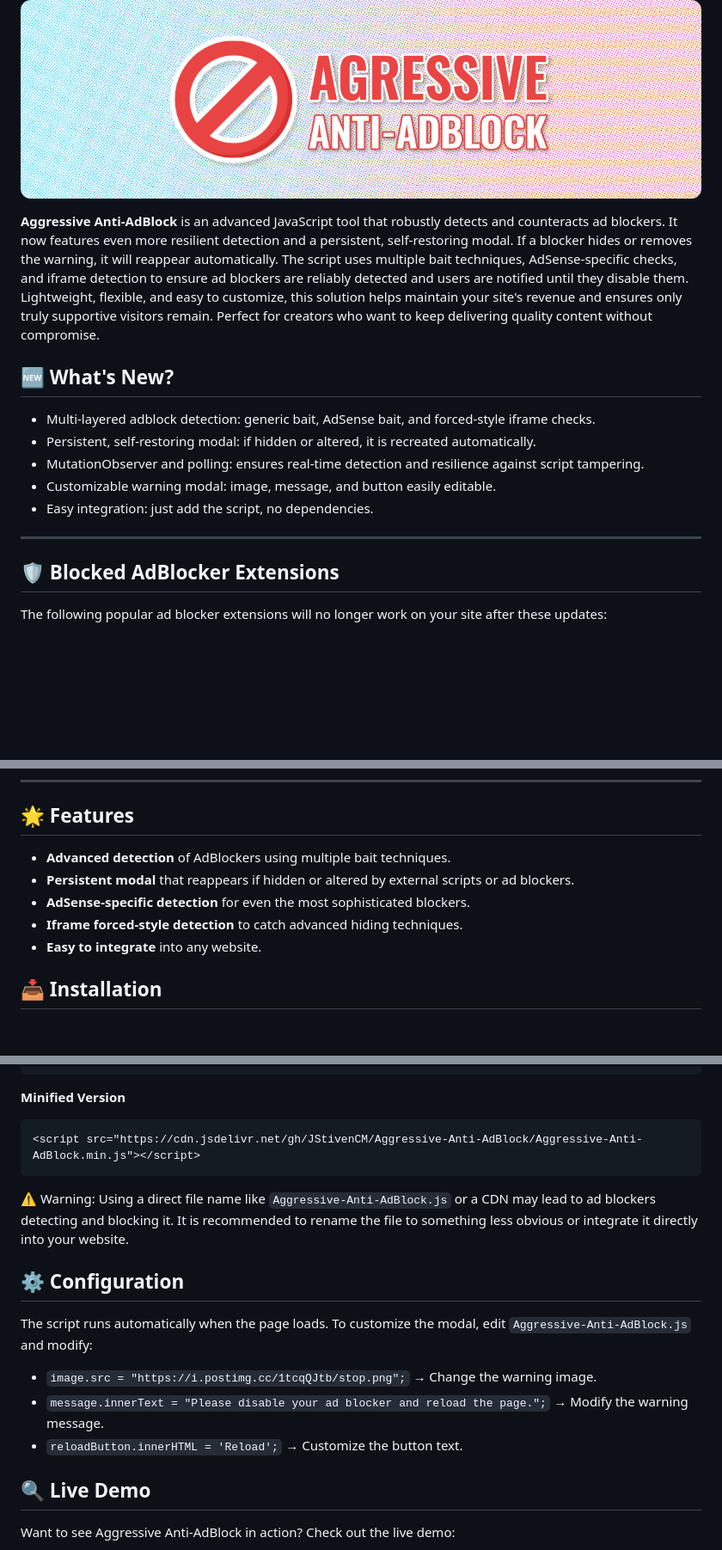
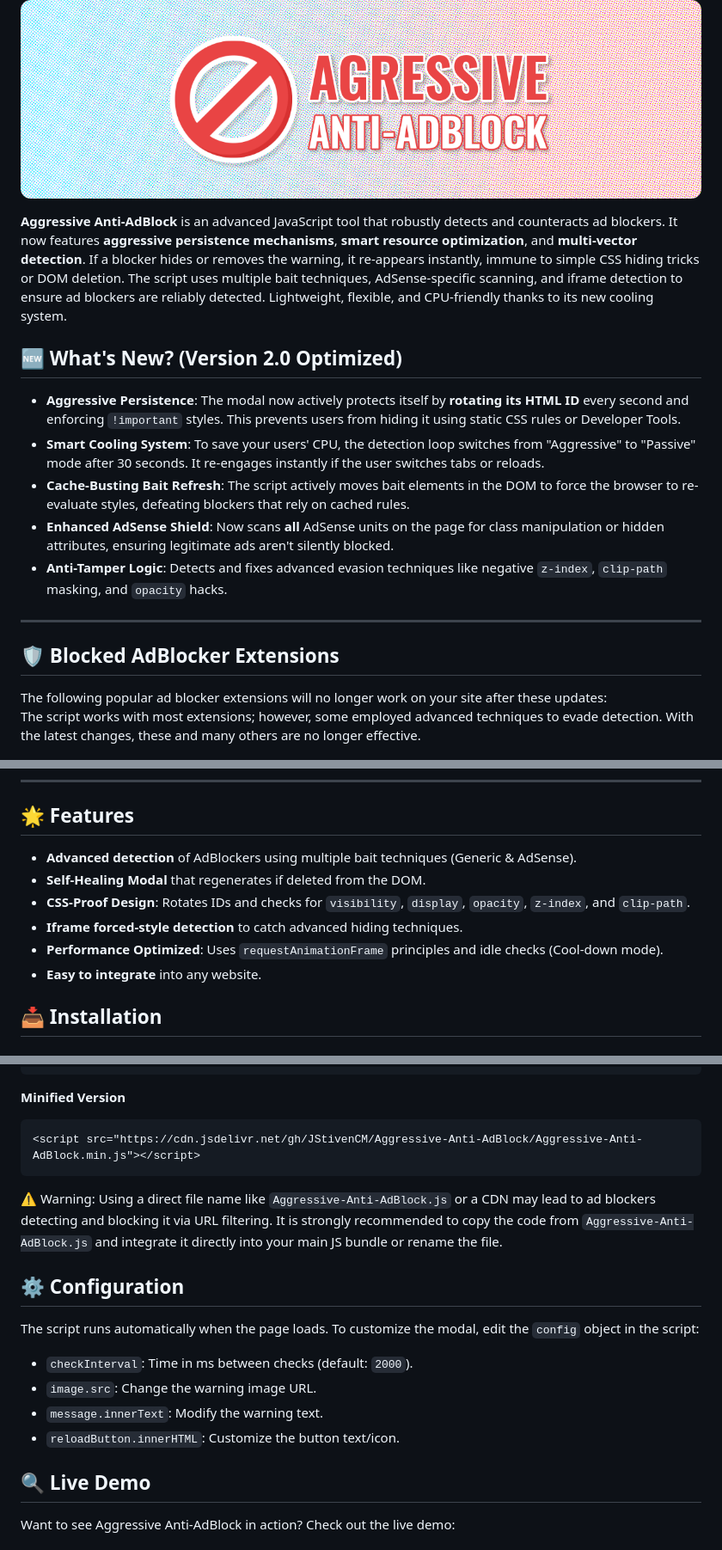
Before and after one commit to JStivenCM/Aggressive-Anti-AdBlock, a Markdown page: README.md, 3 parts joined by grey strips. Shown at 86% size. GitHub-like rendering; blank space fills up the shorter version.

Commit message:
Version 2.0 updates
Aggressive Anti-AdBlock - V2.0 update

A robust, persistent detector for AdBlockers, including advanced extensions
that attempt to hide detection baits or manipulate the DOM.

Key Features:
- Multi-vector detection (Generic baits, AdSense simulation, Iframe monitoring).
- Aggressive persistence: Regenerates warning modal if deleted.
- Anti-tamper: Rotates IDs and forces !important styles on every check.
- Cache-busting: Refreshes baits in the DOM to defeat cached hiding rules.
- CPU Optimized: Uses a "cool-down" mode to reduce load after 30s.

````diff
--- a/README.md
+++ b/README.md
@@ -1,20 +1,20 @@
 # 🚫 Aggressive Anti-AdBlock
 ![Project cover](/cover.png)
 
-**Aggressive Anti-AdBlock** is an advanced JavaScript tool that robustly detects and counteracts ad blockers. It now features even more resilient detection and a persistent, self-restoring modal. If a blocker hides or removes the warning, it will reappear automatically. The script uses multiple bait techniques, AdSense-specific checks, and iframe detection to ensure ad blockers are reliably detected and users are notified until they disable them. Lightweight, flexible, and easy to customize, this solution helps maintain your site's revenue and ensures only truly supportive visitors remain. Perfect for creators who want to keep delivering quality content without compromise.
+**Aggressive Anti-AdBlock** is an advanced JavaScript tool that robustly detects and counteracts ad blockers. It now features **aggressive persistence mechanisms**, **smart resource optimization**, and **multi-vector detection**. If a blocker hides or removes the warning, it re-appears instantly, immune to simple CSS hiding tricks or DOM deletion. The script uses multiple bait techniques, AdSense-specific scanning, and iframe detection to ensure ad blockers are reliably detected. Lightweight, flexible, and CPU-friendly thanks to its new cooling system.
 
-
-## 🆕 What's New?
-- Multi-layered adblock detection: generic bait, AdSense bait, and forced-style iframe checks.
-- Persistent, self-restoring modal: if hidden or altered, it is recreated automatically.
-- MutationObserver and polling: ensures real-time detection and resilience against script tampering.
-- Customizable warning modal: image, message, and button easily editable.
-- Easy integration: just add the script, no dependencies.
+## 🆕 What's New? (Version 2.0 Optimized)
+- **Aggressive Persistence**: The modal now actively protects itself by **rotating its HTML ID** every second and enforcing `!important` styles. This prevents users from hiding it using static CSS rules or Developer Tools.
+- **Smart Cooling System**: To save your users' CPU, the detection loop switches from "Aggressive" to "Passive" mode after 30 seconds. It re-engages instantly if the user switches tabs or reloads.
+- **Cache-Busting Bait Refresh**: The script actively moves bait elements in the DOM to force the browser to re-evaluate styles, defeating blockers that rely on cached rules.
+- **Enhanced AdSense Shield**: Now scans **all** AdSense units on the page for class manipulation or hidden attributes, ensuring legitimate ads aren't silently blocked.
+- **Anti-Tamper Logic**: Detects and fixes advanced evasion techniques like negative `z-index`, `clip-path` masking, and `opacity` hacks.
 
 ---
 
 ## 🛡️ Blocked AdBlocker Extensions
 The following popular ad blocker extensions will no longer work on your site after these updates:
+The script works with most extensions; however, some employed advanced techniques to evade detection. With the latest changes, these and many others are no longer effective.
 
 <p align="center">
 <!-- Place your 7 adblocker extension icons below -->
@@ -30,10 +30,11 @@ The following popular ad blocker extensions will no longer work on your site aft
 ---
 
 ## 🌟 Features
-- **Advanced detection** of AdBlockers using multiple bait techniques.
-- **Persistent modal** that reappears if hidden or altered by external scripts or ad blockers.
-- **AdSense-specific detection** for even the most sophisticated blockers.
+- **Advanced detection** of AdBlockers using multiple bait techniques (Generic & AdSense).
+- **Self-Healing Modal** that regenerates if deleted from the DOM.
+- **CSS-Proof Design**: Rotates IDs and checks for `visibility`, `display`, `opacity`, `z-index`, and `clip-path`.
 - **Iframe forced-style detection** to catch advanced hiding techniques.
+- **Performance Optimized**: Uses `requestAnimationFrame` principles and idle checks (Cool-down mode).
 - **Easy to integrate** into any website.
 
 
@@ -59,15 +59,16 @@ Add this script inside the `<head>` or before `</body>`:
 ```html
 <script src="https://cdn.jsdelivr.net/gh/JStivenCM/Aggressive-Anti-AdBlock/Aggressive-Anti-AdBlock.min.js"></script>
 ```
-⚠️ Warning: Using a direct file name like `Aggressive-Anti-AdBlock.js` or a CDN may lead to ad blockers detecting and blocking it. It is recommended to rename the file to something less obvious or integrate it directly into your website.
+⚠️ Warning: Using a direct file name like `Aggressive-Anti-AdBlock.js` or a CDN may lead to ad blockers detecting and blocking it via URL filtering. It is strongly recommended to copy the code from `Aggressive-Anti-AdBlock.js` and integrate it directly into your main JS bundle or rename the file.
 
 
 ## ⚙️ Configuration
-The script runs automatically when the page loads. To customize the modal, edit `Aggressive-Anti-AdBlock.js` and modify:
+The script runs automatically when the page loads. To customize the modal, edit the `config` object in the script:
 
-- `image.src = "https://i.postimg.cc/1tcqQJtb/stop.png";` → Change the warning image.
-- `message.innerText = "Please disable your ad blocker and reload the page.";` → Modify the warning message.
-- `reloadButton.innerHTML = 'Reload';` → Customize the button text.
+- `checkInterval`: Time in ms between checks (default: `2000`).
+- `image.src`: Change the warning image URL.
+- `message.innerText`: Modify the warning text.
+- `reloadButton.innerHTML`: Customize the button text/icon.
 
 
 ## 🔍 Live Demo
````
Also changed, not shown: other parts of README.md (+3 -4 lines).
